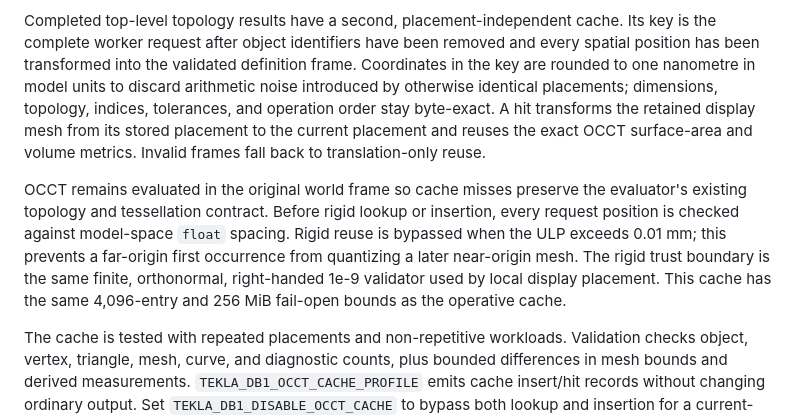
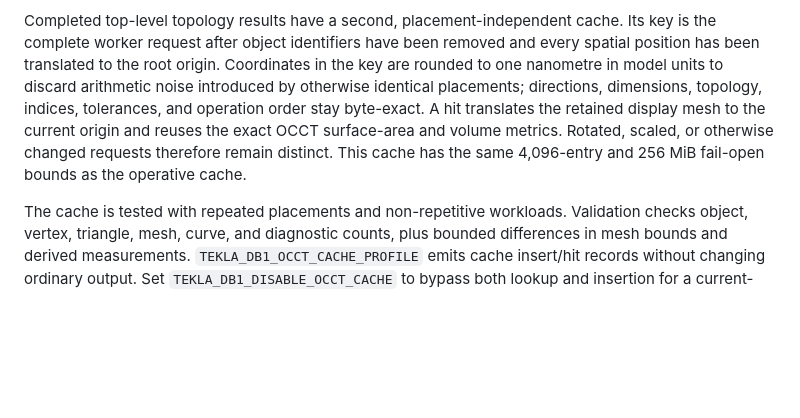
Before and after one commit to specklesystems/tekla-db1-sdk, a Markdown page: docs/occt-execution.md, the part around the change. Rendered like a GitHub page; blank space fills up the shorter version.

```diff
--- a/docs/occt-execution.md
+++ b/docs/occt-execution.md
@@ -109,22 +109,13 @@ results or failing model processing.
 
 Completed top-level topology results have a second, placement-independent
 cache. Its key is the complete worker request after object identifiers have
-been removed and every spatial position has been transformed into the
-validated definition frame. Coordinates in the key are rounded to one
-nanometre in model units to discard arithmetic noise introduced by otherwise
-identical placements; dimensions, topology, indices, tolerances, and operation
-order stay byte-exact. A hit transforms the retained display mesh from its
-stored placement to the current placement and reuses the exact OCCT
-surface-area and volume metrics. Invalid frames fall back to translation-only
-reuse.
-
-OCCT remains evaluated in the original world frame so cache misses preserve
-the evaluator's existing topology and tessellation contract. Before rigid
-lookup or insertion, every request position is checked against model-space
-`float` spacing. Rigid reuse is bypassed when the ULP exceeds 0.01 mm; this
-prevents a far-origin first occurrence from quantizing a later near-origin
-mesh. The rigid trust boundary is the same finite, orthonormal, right-handed
-1e-9 validator used by local display placement. This cache has the same
+been removed and every spatial position has been translated to the root
+origin. Coordinates in the key are rounded to one nanometre in model units to
+discard arithmetic noise introduced by otherwise identical placements;
+directions, dimensions, topology, indices, tolerances, and operation order stay
+byte-exact. A hit translates the retained display mesh to the current origin
+and reuses the exact OCCT surface-area and volume metrics. Rotated, scaled, or
+otherwise changed requests therefore remain distinct. This cache has the same
 4,096-entry and 256 MiB fail-open bounds as the operative cache.
 
 The cache is tested with repeated placements and non-repetitive workloads.
```
Also changed, not shown: docs/rigid-geometry-evaluation-cache-2026-08-08.md (deleted, +0 -49 lines), docs/support-matrix.md (+0 -2 lines).
